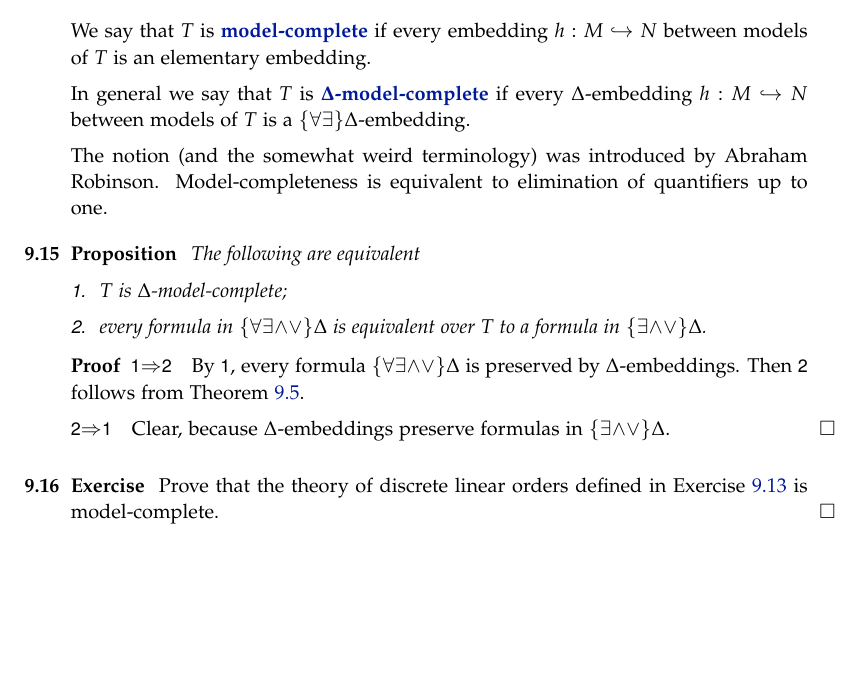
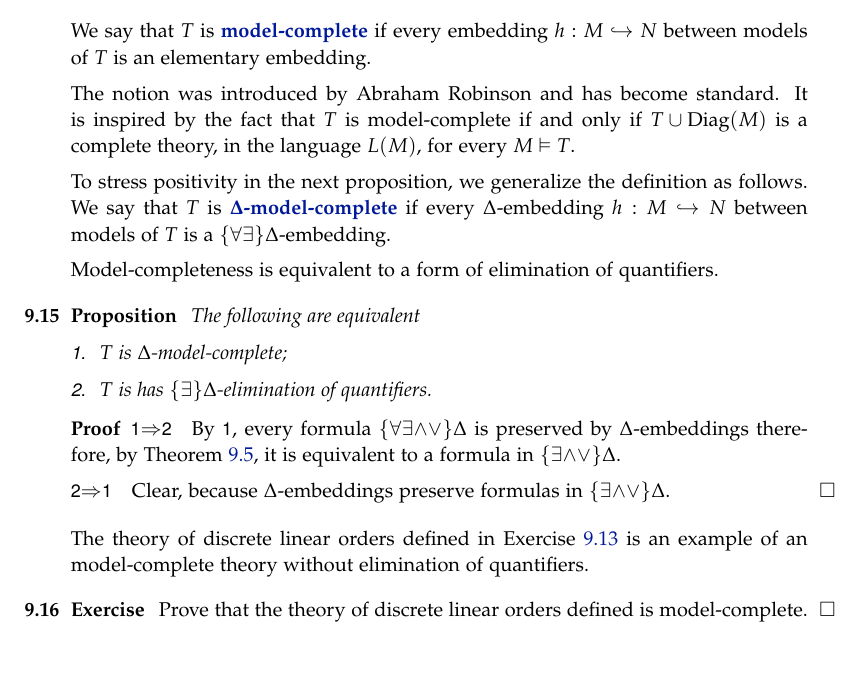
Before and after one commit to domenicozambella/creche, a LaTeX thesis (creche.tex, which reads elimination.tex): part of page 71 of 111 before the commit and part of page 71 of 112 after it, cut so that both start at the same text, the shorter picture padded with empty space. Compiled offline with pdfLaTeX.

```diff
--- a/elimination.tex
+++ b/elimination.tex
@@ -254,25 +254,29 @@
 
 We say that $T$ is \emph{model-complete\/} if every embedding $h:M\hookrightarrow N$ between models of $T$ is an elementary embedding.
 
-In general we say that $T$ is \emph{$\Delta$-model-complete\/} if every $\Delta$-embedding $h:M\hookrightarrow N$ between models of $T$ is a $\{\A\E\}\Delta$-embedding.
+The notion was introduced by Abraham Robinson and has become standard. It is inspired by the fact that $T$ is model-complete if and only if $T\cup\Diag(M)$ is a complete theory, in the language $L(M)$, for every $M\models T$.
 
-The notion (and the somewhat weird terminology) was introduced by Abraham Robinson. Model-completeness is equivalent to elimination of quantifiers up to one.
+To stress positivity in the next proposition, we generalize the definition as follows. We say that $T$ is \emph{$\Delta$-model-complete\/} if every $\Delta$-embedding $h:M\hookrightarrow N$ between models of $T$ is a $\{\A\E\}\Delta$-embedding.
+
+Model-completeness is equivalent to a form of elimination of quantifiers.
 
 \begin{proposition}
 The following are equivalent
 \begin{itemize}
 \item[1.] $T$ is $\Delta$-model-complete;
-\item[2.] every formula in $\{\A\E\mathord\wedge\mathord\vee\}\Delta$ is equivalent over $T$ to a formula in $\{\E\mathord\wedge\mathord\vee\}\Delta$.
+\item[2.] $T$ is has $\{\E\}\Delta$-elimination of quantifiers.
 \end{itemize}
 \end{proposition}
 
 \begin{proof}
-\ssf{1}$\IMP$\ssf{2}\quad By \ssf{1}, every formula $\{\A\E\mathord\wedge\mathord\vee\}\Delta$ is preserved by $\Delta$-embeddings. Then \ssf{2} follows from Theorem~\ref{thm_embeddings_preservation_E}.
+\ssf{1}$\IMP$\ssf{2}\quad By \ssf{1}, every formula $\{\A\E\mathord\wedge\mathord\vee\}\Delta$ is preserved by $\Delta$-embeddings therefore, by Theorem~\ref{thm_embeddings_preservation_E}, it is equivalent to a formula in $\{\E\mathord\wedge\mathord\vee\}\Delta$.
 
 \ssf{2}$\IMP$\ssf{1}\quad Clear, because $\Delta$-embeddings preserve formulas in $\{\E\mathord\wedge\mathord\vee\}\Delta$.
 \end{proof}
 
+The theory of discrete linear orders defined in Exercise~\ref{ex_discrete_lo} is an example of an model-complete theory without elimination of quantifiers.
+
 \begin{exercise}
-Prove that the theory of discrete linear orders defined in Exercise~\ref{ex_discrete_lo} is model-complete.\QED
+Prove that the theory of discrete linear orders defined is model-complete.\QED
 \end{exercise}
 
```
Also changed, not shown: elimination.tex (33 more changed lines).
